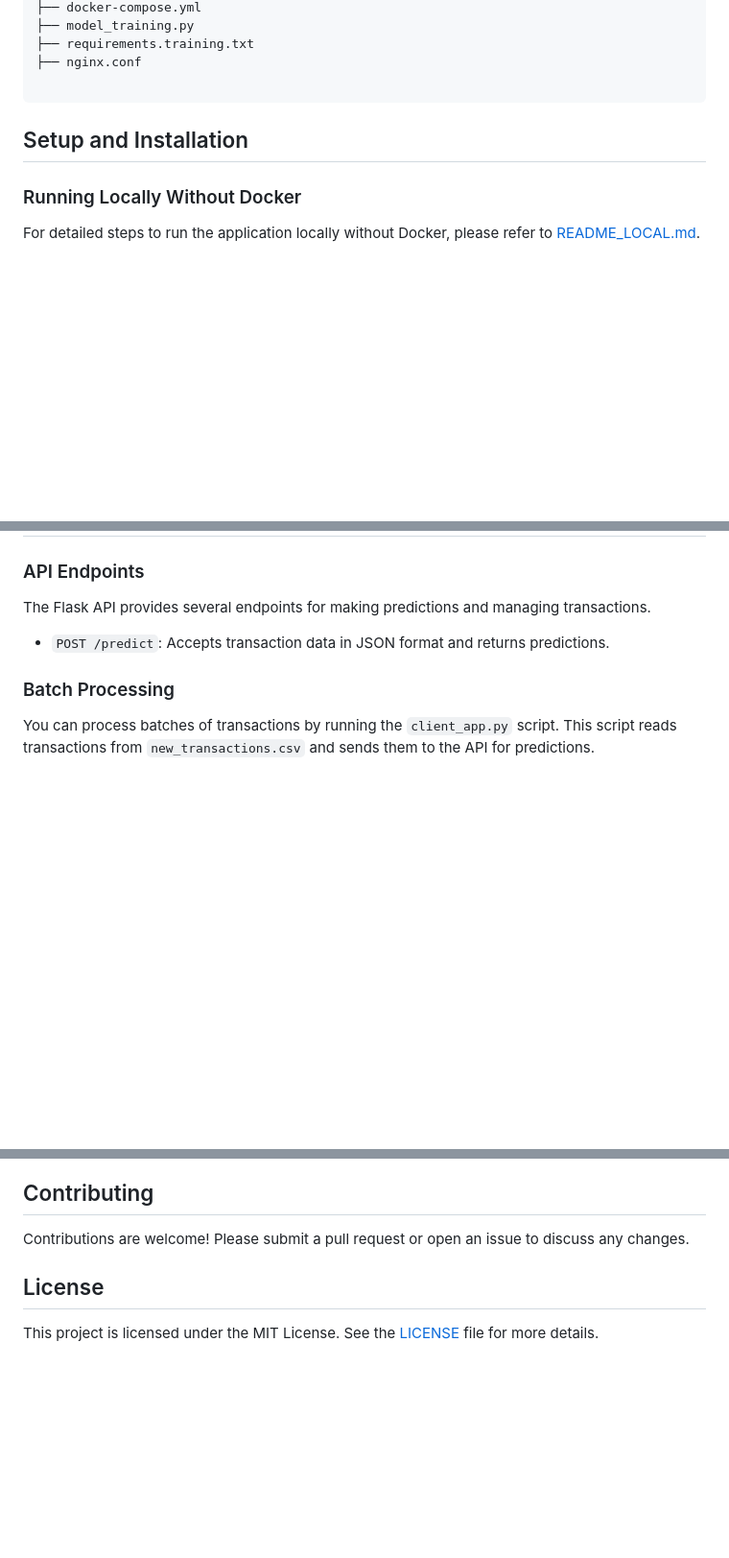
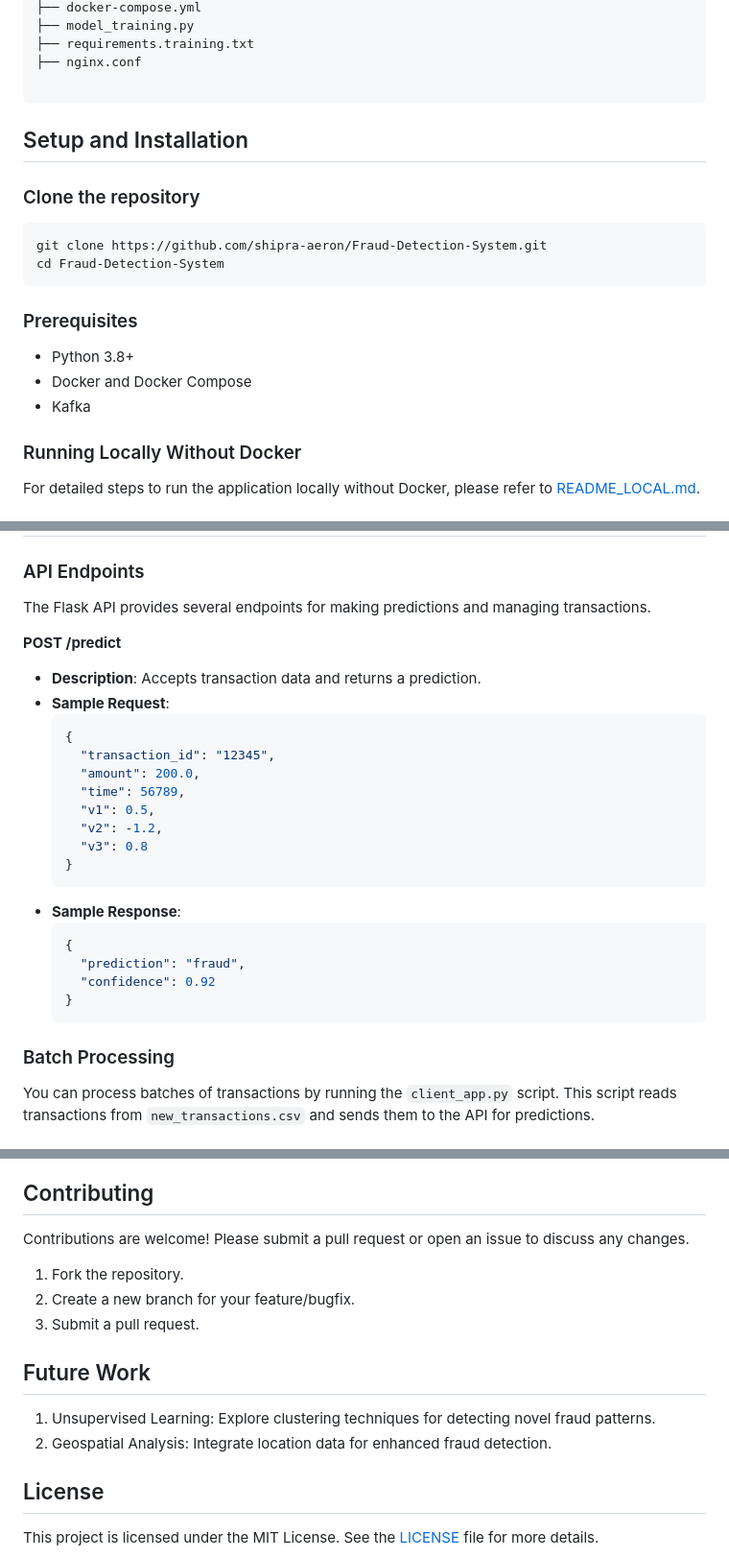
Before and after one commit to shipra-aeron/Fraud-Detection-System, a Markdown page: README.md, 3 parts joined by grey strips. Shown: that part at 96% size. GitHub-like rendering; blank space fills up the shorter version.

````diff
--- a/README.md
+++ b/README.md
@@ -51,8 +53,19 @@ Faud-detection-system/
 ├── nginx.conf
 
 ```
+## Setup and Installation
 
-## Setup and Installation
+### Clone the repository
+   ```bash
+   git clone https://github.com/shipra-aeron/Fraud-Detection-System.git
+   cd Fraud-Detection-System
+   ```
+
+### Prerequisites
+- Python 3.8+
+- Docker and Docker Compose
+- Kafka
+
 
 ### Running Locally Without Docker
 
@@ -72,7 +85,26 @@ For an in-depth explanation of the thought process behind model training and sel
 
 The Flask API provides several endpoints for making predictions and managing transactions.
 
-- `POST /predict`: Accepts transaction data in JSON format and returns predictions.
+**POST /predict**
+  - **Description**: Accepts transaction data and returns a prediction.
+  - **Sample Request**:
+    ```json
+    {
+      "transaction_id": "12345",
+      "amount": 200.0,
+      "time": 56789,
+      "v1": 0.5,
+      "v2": -1.2,
+      "v3": 0.8
+    }
+    ```
+  - **Sample Response**:
+    ```json
+    {
+      "prediction": "fraud",
+      "confidence": 0.92
+    }
+    ```
 
 ### Batch Processing
 
@@ -90,6 +122,17 @@ The frontend interface allows users to interact with the system via a web browse
 
 Contributions are welcome! Please submit a pull request or open an issue to discuss any changes.
 
+1. Fork the repository.
+2. Create a new branch for your feature/bugfix.
+3. Submit a pull request.
+
+## Future Work
+1. Unsupervised Learning:
+Explore clustering techniques for detecting novel fraud patterns.
+2. Geospatial Analysis:
+Integrate location data for enhanced fraud detection.
+
+
 ## License
 
 This project is licensed under the MIT License. See the [LICENSE](LICENSE) file for more details.
````
Also changed, not shown: other parts of README.md (+3 -1 lines).
